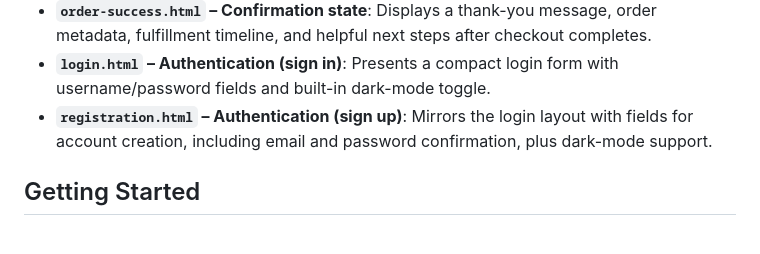
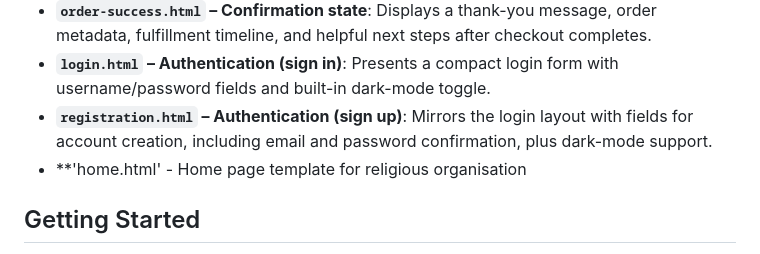
Before and after one commit to usmanahmedmalik/tailwindcss-admin, a Markdown page: README.md, the part around the change. Drawn GitHub-style.

```diff
--- a/README.md
+++ b/README.md
@@ -26,7 +26,7 @@ Most existing templates try to be everything to everyone, which can make them ha
 - **`order-success.html` – Confirmation state**: Displays a thank-you message, order metadata, fulfillment timeline, and helpful next steps after checkout completes.
 - **`login.html` – Authentication (sign in)**: Presents a compact login form with username/password fields and built-in dark-mode toggle.
 - **`registration.html` – Authentication (sign up)**: Mirrors the login layout with fields for account creation, including email and password confirmation, plus dark-mode support.
-
+- **'home.html' - Home page template for religious organisation
 ## Getting Started
 
 1. Clone this repo
```
